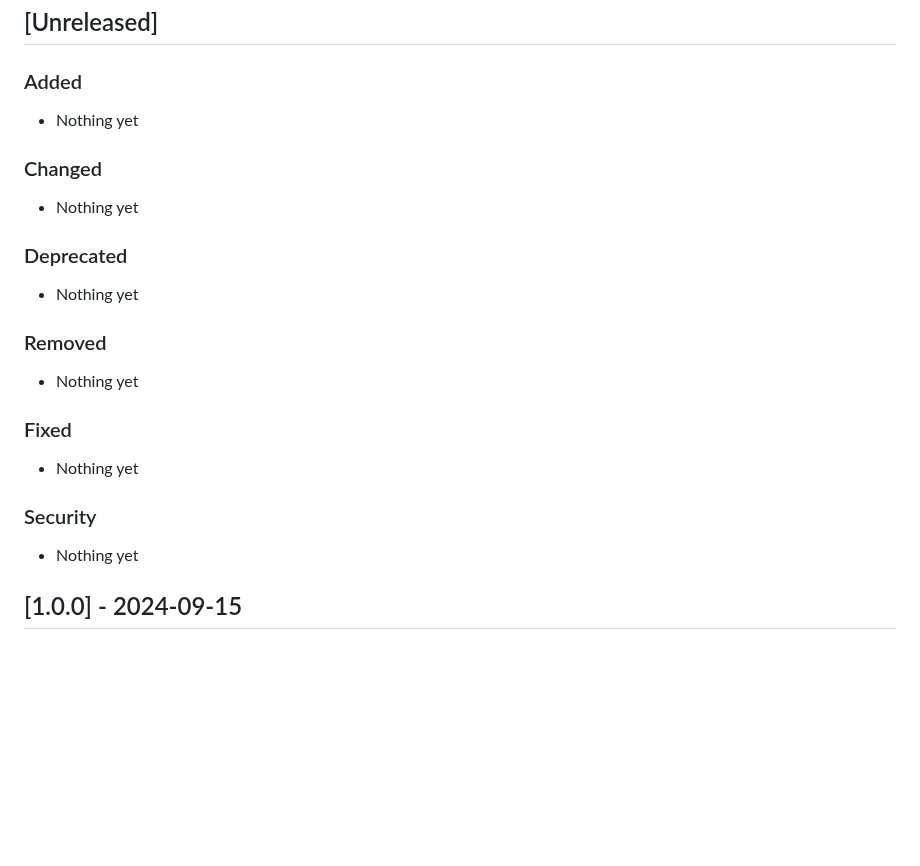
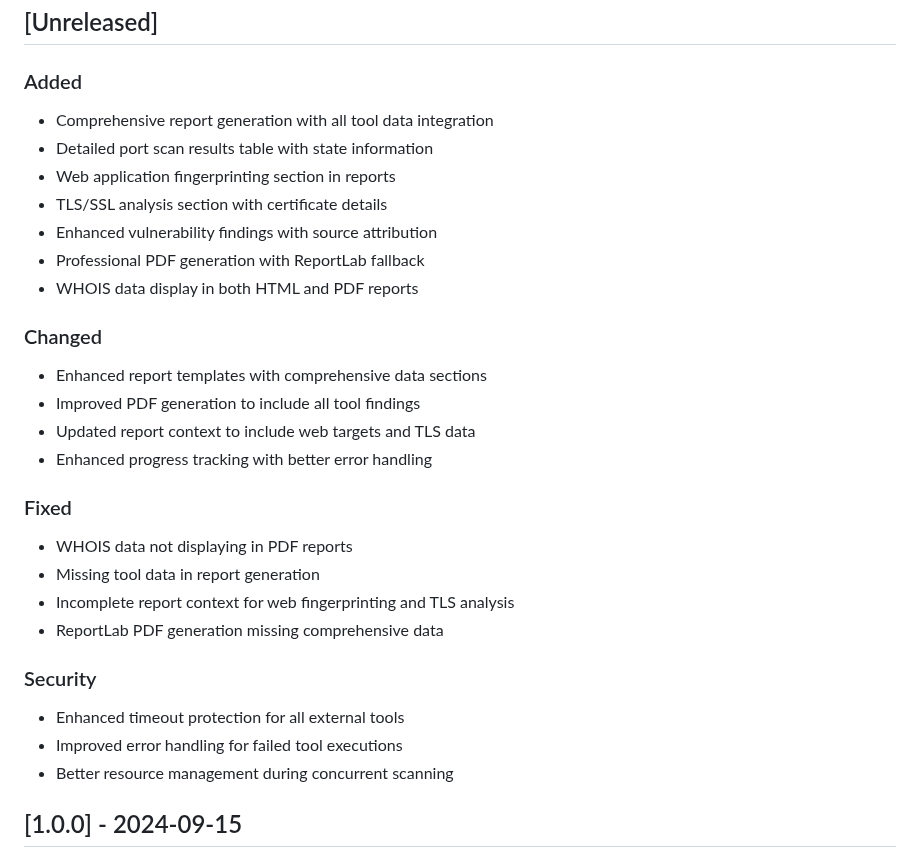
Before and after one commit to Cameloo1/comprehensive-network-scanner, a Markdown page: CHANGELOG.md, the part around the change. Drawn GitHub-style; blank space fills up the shorter version.

```diff
--- a/CHANGELOG.md
+++ b/CHANGELOG.md
@@ -8,22 +8,30 @@ and this project adheres to [Semantic Versioning](https://semver.org/spec/v2.0.0
 ## [Unreleased]
 
 ### Added
-- Nothing yet
+- Comprehensive report generation with all tool data integration
+- Detailed port scan results table with state information
+- Web application fingerprinting section in reports
+- TLS/SSL analysis section with certificate details
+- Enhanced vulnerability findings with source attribution
+- Professional PDF generation with ReportLab fallback
+- WHOIS data display in both HTML and PDF reports
 
 ### Changed
-- Nothing yet
-
-### Deprecated
-- Nothing yet
-
-### Removed
-- Nothing yet
+- Enhanced report templates with comprehensive data sections
+- Improved PDF generation to include all tool findings
+- Updated report context to include web targets and TLS data
+- Enhanced progress tracking with better error handling
 
 ### Fixed
-- Nothing yet
+- WHOIS data not displaying in PDF reports
+- Missing tool data in report generation
+- Incomplete report context for web fingerprinting and TLS analysis
+- ReportLab PDF generation missing comprehensive data
 
 ### Security
-- Nothing yet
+- Enhanced timeout protection for all external tools
+- Improved error handling for failed tool executions
+- Better resource management during concurrent scanning
 
 ## [1.0.0] - 2024-09-15
 
```
Also changed, not shown: DEPLOYMENT.md (+13 -3 lines), README.md (+17 -6 lines).
